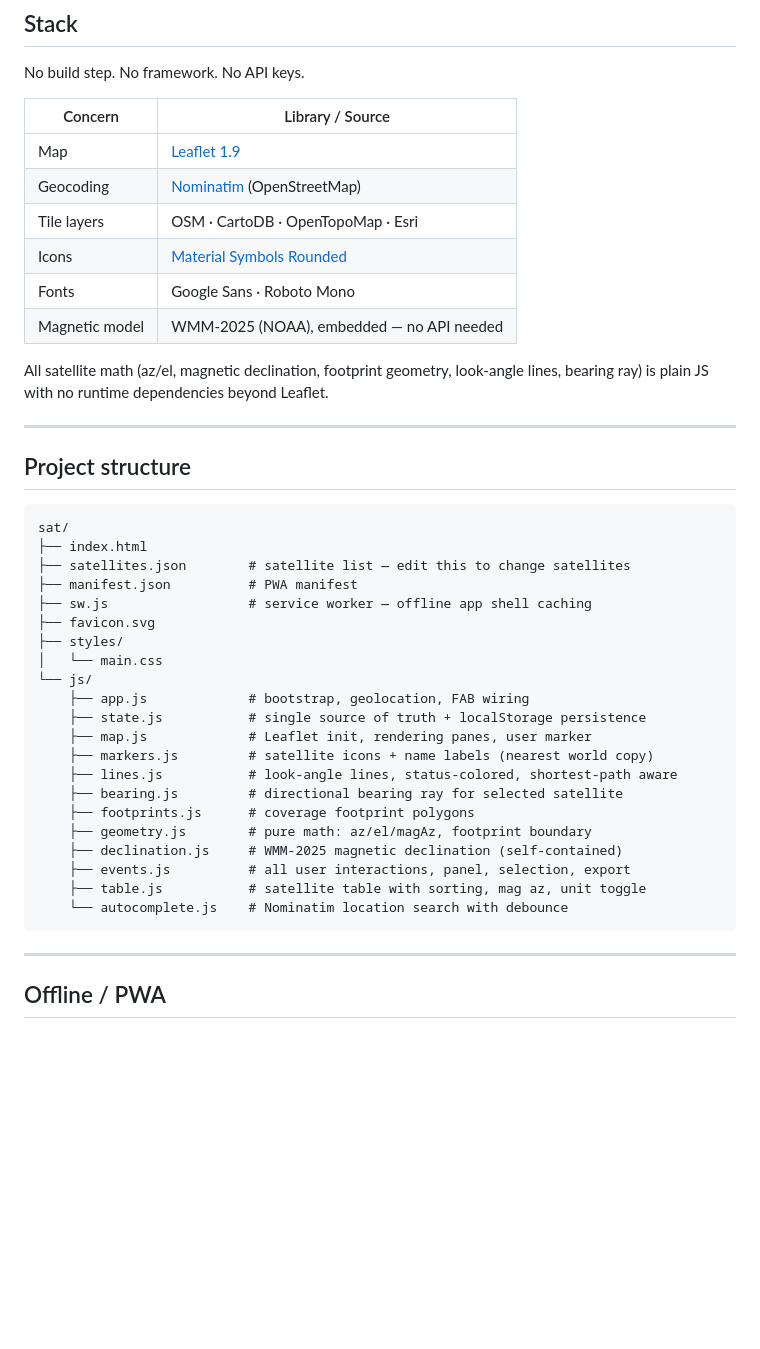
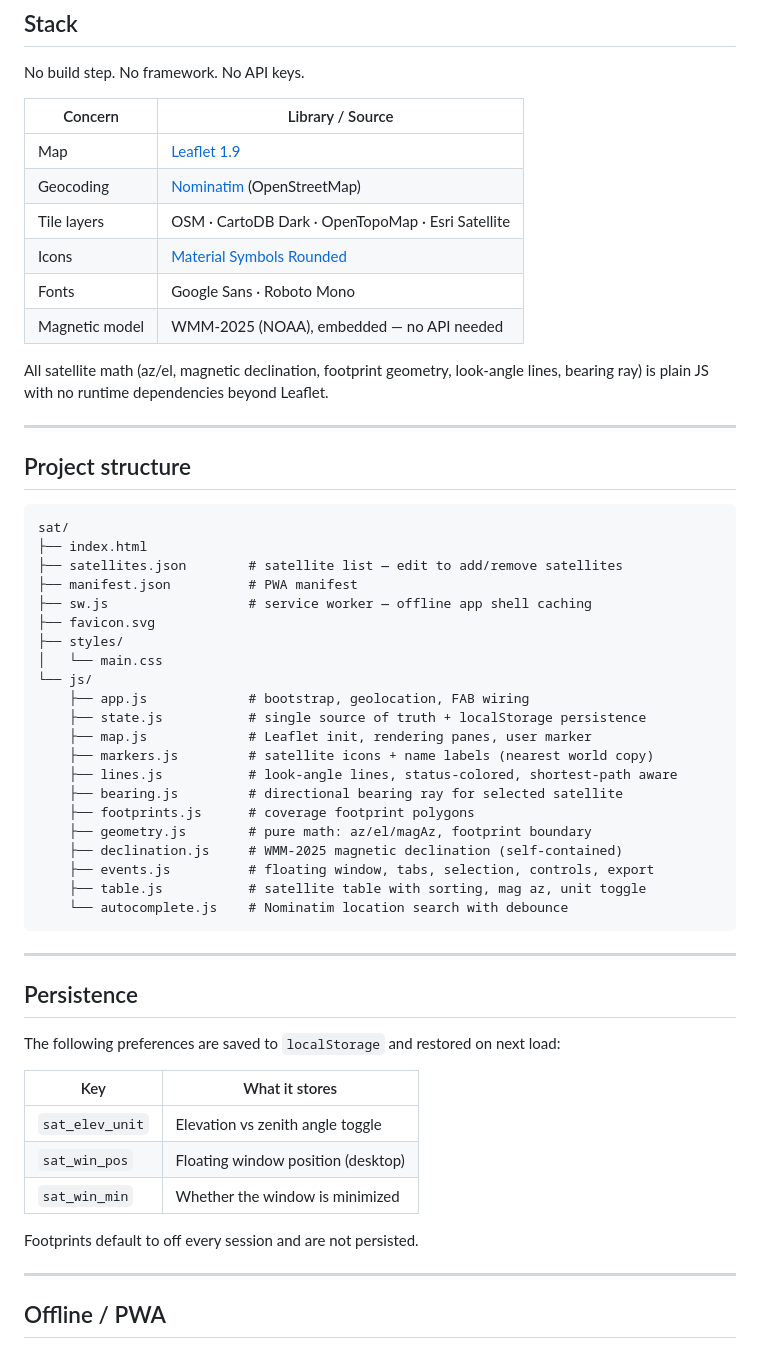
Before and after one commit to JRKy/sat, a Markdown page: README.md, the part around one of its changes. Rendered like a GitHub page; blank space fills up the shorter version.

````diff
--- a/README.md
+++ b/README.md
@@ -65,7 +76,7 @@ No build step. No framework. No API keys.
 |---------|-----------------|
 | Map | [Leaflet 1.9](https://leafletjs.com/) |
 | Geocoding | [Nominatim](https://nominatim.org/) (OpenStreetMap) |
-| Tile layers | OSM · CartoDB · OpenTopoMap · Esri |
+| Tile layers | OSM · CartoDB Dark · OpenTopoMap · Esri Satellite |
 | Icons | [Material Symbols Rounded](https://fonts.google.com/icons) |
 | Fonts | Google Sans · Roboto Mono |
 | Magnetic model | WMM-2025 (NOAA), embedded — no API needed |
@@ -79,7 +90,7 @@ All satellite math (az/el, magnetic declination, footprint geometry, look-angle
 ```
 sat/
 ├── index.html
-├── satellites.json        # satellite list — edit this to change satellites
+├── satellites.json        # satellite list — edit to add/remove satellites
 ├── manifest.json          # PWA manifest
 ├── sw.js                  # service worker — offline app shell caching
 ├── favicon.svg
@@ -95,10 +106,24 @@ sat/
     ├── footprints.js      # coverage footprint polygons
     ├── geometry.js        # pure math: az/el/magAz, footprint boundary
     ├── declination.js     # WMM-2025 magnetic declination (self-contained)
-    ├── events.js          # all user interactions, panel, selection, export
+    ├── events.js          # floating window, tabs, selection, controls, export
     ├── table.js           # satellite table with sorting, mag az, unit toggle
     └── autocomplete.js    # Nominatim location search with debounce
 ```
+
+---
+
+## Persistence
+
+The following preferences are saved to `localStorage` and restored on next load:
+
+| Key | What it stores |
+|-----|----------------|
+| `sat_elev_unit` | Elevation vs zenith angle toggle |
+| `sat_win_pos` | Floating window position (desktop) |
+| `sat_win_min` | Whether the window is minimized |
+
+Footprints default to off every session and are not persisted.
 
 ---
 
````
Also changed, not shown: other parts of README.md (+22 -11 lines).
